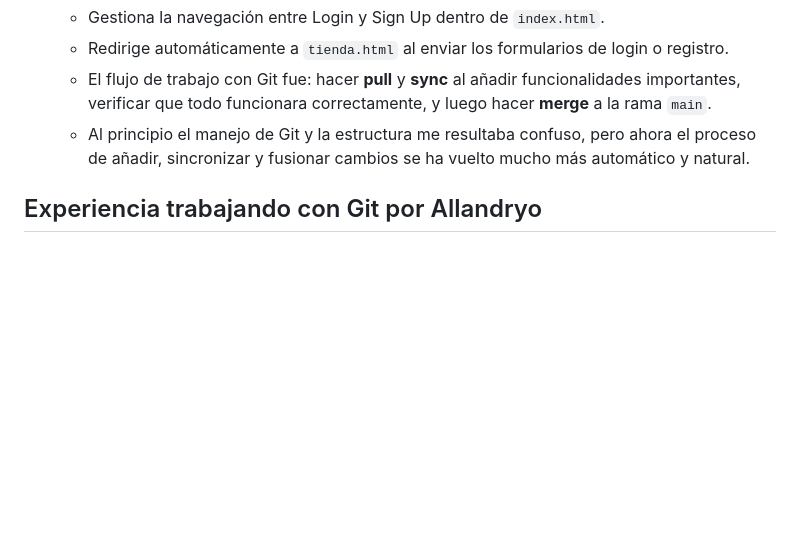
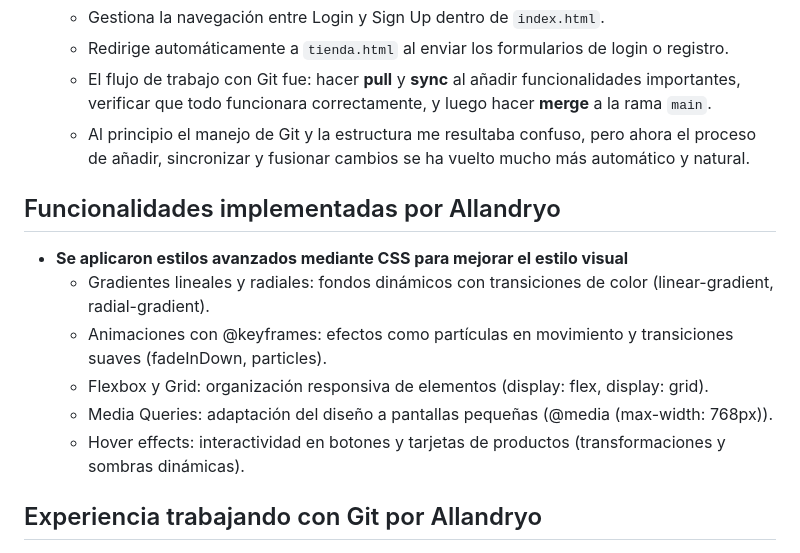
Before and after one commit to svanrell/Proyecto_Entornos_de_Desarrollo, a Markdown page: README.md, the part around the change. Rendered like a GitHub page; blank space fills up the shorter version.

Commit message:
funcionalidades implementadas
Added details about implemented features and personal experience with Git.

```diff
--- a/README.md
+++ b/README.md
@@ -21,6 +21,14 @@ El proyecto tiene como objetivo principal aprender a trabajar de manera organiza
   - Redirige automáticamente a `tienda.html` al enviar los formularios de login o registro.
   - El flujo de trabajo con Git fue: hacer **pull** y **sync** al añadir funcionalidades importantes, verificar que todo funcionara correctamente, y luego hacer **merge** a la rama `main`.
   - Al principio el manejo de Git y la estructura me resultaba confuso, pero ahora el proceso de añadir, sincronizar y fusionar cambios se ha vuelto mucho más automático y natural.
+
+ ## Funcionalidades implementadas por Allandryo
+- **Se aplicaron estilos avanzados mediante CSS para mejorar el estilo visual**
+  - Gradientes lineales y radiales: fondos dinámicos con transiciones de color (linear-gradient, radial-gradient).
+  - Animaciones con @keyframes: efectos como partículas en movimiento y transiciones suaves (fadeInDown, particles).
+  - Flexbox y Grid: organización responsiva de elementos (display: flex, display: grid).
+  - Media Queries: adaptación del diseño a pantallas pequeñas (@media (max-width: 768px)).
+  - Hover effects: interactividad en botones y tarjetas de productos (transformaciones y sombras dinámicas).
 
 ## Experiencia trabajando con Git por Allandryo
 - Trabajar con Git ha sido una parte fundamental del proyecto. Al inicio resultaba confuso entender el flujo de ramas y la sincronización con GitHub, pero poco a poco el proceso se volvió más natural.
```
